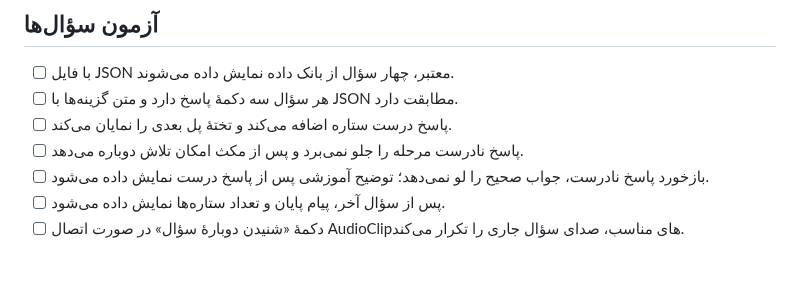
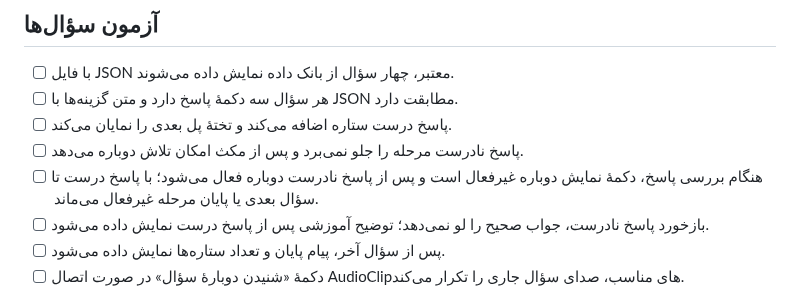
Before and after one commit to topaltopalchi-ship-it/tizino-game, a Markdown page: Docs/QA_CHECKLIST.md, the part around the change. Drawn GitHub-style; blank space fills up the shorter version.

Commit message:
Document repeat-question interaction state in QA checklist

```diff
--- a/Docs/QA_CHECKLIST.md
+++ b/Docs/QA_CHECKLIST.md
@@ -14,6 +14,7 @@
 - [ ] هر سؤال سه دکمهٔ پاسخ دارد و متن گزینه‌ها با JSON مطابقت دارد.
 - [ ] پاسخ درست ستاره اضافه می‌کند و تختهٔ پل بعدی را نمایان می‌کند.
 - [ ] پاسخ نادرست مرحله را جلو نمی‌برد و پس از مکث امکان تلاش دوباره می‌دهد.
+- [ ] هنگام بررسی پاسخ، دکمهٔ نمایش دوباره غیرفعال است و پس از پاسخ نادرست دوباره فعال می‌شود؛ با پاسخ درست تا سؤال بعدی یا پایان مرحله غیرفعال می‌ماند.
 - [ ] بازخورد پاسخ نادرست، جواب صحیح را لو نمی‌دهد؛ توضیح آموزشی پس از پاسخ درست نمایش داده می‌شود.
 - [ ] پس از سؤال آخر، پیام پایان و تعداد ستاره‌ها نمایش داده می‌شود.
 - [ ] دکمهٔ «شنیدن دوبارهٔ سؤال» در صورت اتصال AudioClipهای مناسب، صدای سؤال جاری را تکرار می‌کند.
```
